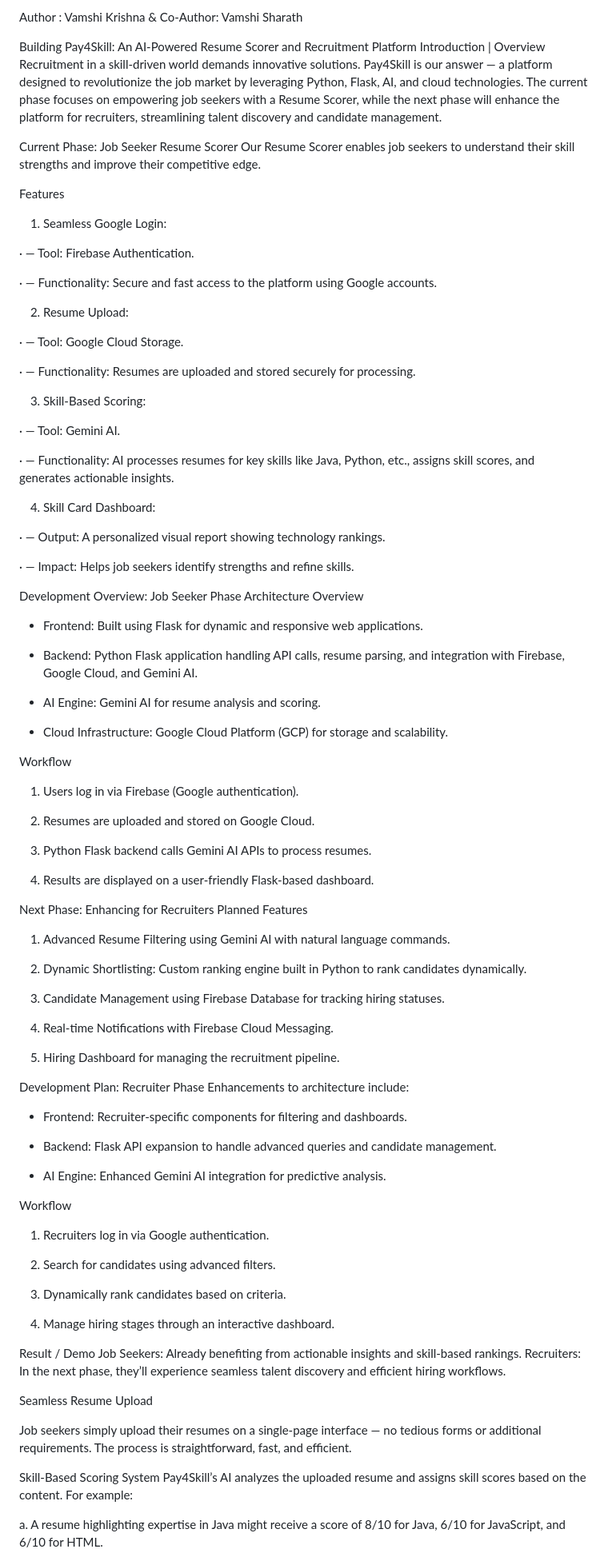
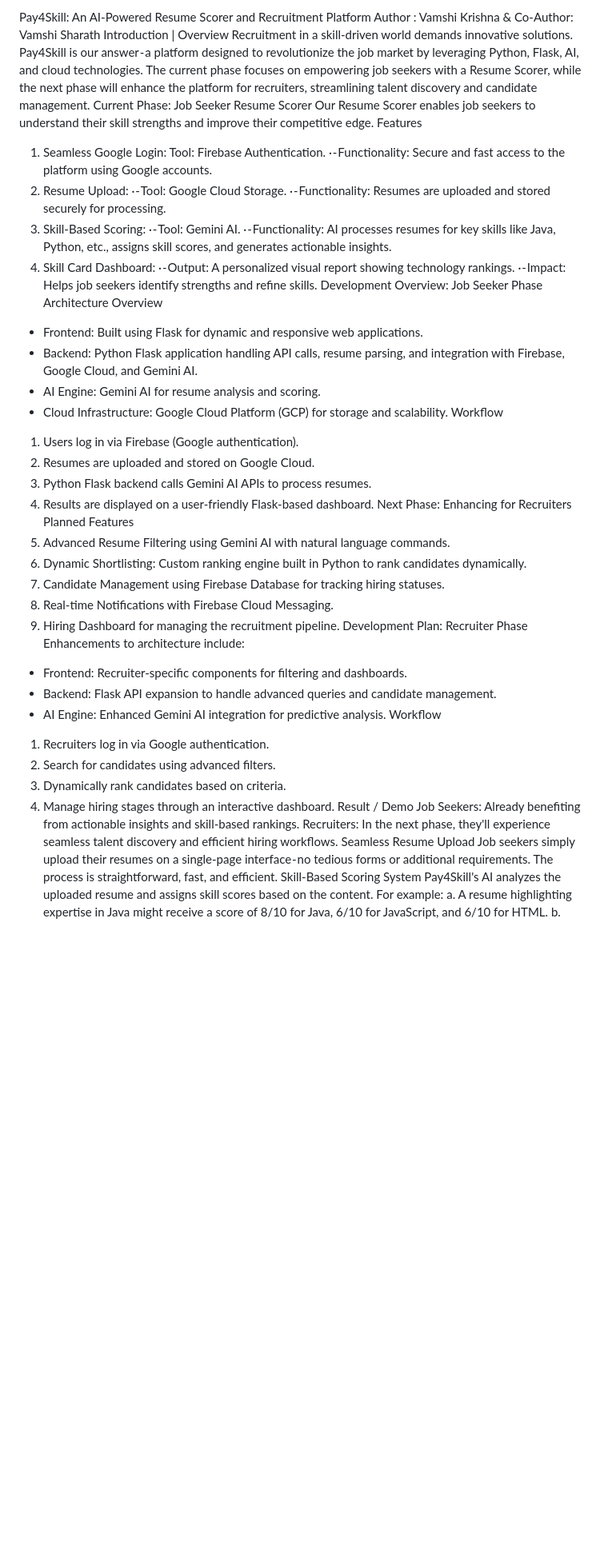
Before and after one commit to mvamshi92/pay4skill_jobseeker, a Markdown page: README.md, the part around the change printed below. Shown: that part at 80% size. GitHub-like rendering; blank space fills up the shorter version.

```diff
--- a/README.md
+++ b/README.md
@@ -1,97 +1,55 @@
-Author : Vamshi Krishna & Co-Author: Vamshi Sharath
-
-Building Pay4Skill: An AI-Powered Resume Scorer and Recruitment Platform
-Introduction | Overview
-Recruitment in a skill-driven world demands innovative solutions. Pay4Skill is our answer — a platform designed to revolutionize the job market by leveraging Python, Flask, AI, and cloud technologies. The current phase focuses on empowering job seekers with a Resume Scorer, while the next phase will enhance the platform for recruiters, streamlining talent discovery and candidate management.
-
-Current Phase: Job Seeker Resume Scorer
+Pay4Skill: An AI-Powered Resume Scorer and Recruitment Platform
+Author : Vamshi Krishna & Co-Author: Vamshi Sharath
+Introduction | Overview
+Recruitment in a skill-driven world demands innovative solutions. Pay4Skill is our answer - a platform designed to revolutionize the job market by leveraging Python, Flask, AI, and cloud technologies. The current phase focuses on empowering job seekers with a Resume Scorer, while the next phase will enhance the platform for recruiters, streamlining talent discovery and candidate management.
+Current Phase: Job Seeker Resume Scorer
 Our Resume Scorer enables job seekers to understand their skill strengths and improve their competitive edge.
-
 Features
 1. Seamless Google Login:
-
-· — Tool: Firebase Authentication.
-
-· — Functionality: Secure and fast access to the platform using Google accounts.
-
+Tool: Firebase Authentication.
+· - Functionality: Secure and fast access to the platform using Google accounts.
 2. Resume Upload:
-
-· — Tool: Google Cloud Storage.
-
-· — Functionality: Resumes are uploaded and stored securely for processing.
-
+· - Tool: Google Cloud Storage.
+· - Functionality: Resumes are uploaded and stored securely for processing.
 3. Skill-Based Scoring:
-
-· — Tool: Gemini AI.
-
-· — Functionality: AI processes resumes for key skills like Java, Python, etc., assigns skill scores, and generates actionable insights.
-
+· - Tool: Gemini AI.
+· - Functionality: AI processes resumes for key skills like Java, Python, etc., assigns skill scores, and generates actionable insights.
 4. Skill Card Dashboard:
-
-· — Output: A personalized visual report showing technology rankings.
-
-· — Impact: Helps job seekers identify strengths and refine skills.
-
-Development Overview: Job Seeker Phase
+· - Output: A personalized visual report showing technology rankings.
+· - Impact: Helps job seekers identify strengths and refine skills.
+Development Overview: Job Seeker Phase
 Architecture Overview
 - Frontend: Built using Flask for dynamic and responsive web applications.
-
 - Backend: Python Flask application handling API calls, resume parsing, and integration with Firebase, Google Cloud, and Gemini AI.
-
 - AI Engine: Gemini AI for resume analysis and scoring.
-
 - Cloud Infrastructure: Google Cloud Platform (GCP) for storage and scalability.
-
 Workflow
 1. Users log in via Firebase (Google authentication).
-
 2. Resumes are uploaded and stored on Google Cloud.
-
 3. Python Flask backend calls Gemini AI APIs to process resumes.
-
 4. Results are displayed on a user-friendly Flask-based dashboard.
-
 Next Phase: Enhancing for Recruiters
 Planned Features
 1. Advanced Resume Filtering using Gemini AI with natural language commands.
-
 2. Dynamic Shortlisting: Custom ranking engine built in Python to rank candidates dynamically.
-
 3. Candidate Management using Firebase Database for tracking hiring statuses.
-
 4. Real-time Notifications with Firebase Cloud Messaging.
-
 5. Hiring Dashboard for managing the recruitment pipeline.
-
 Development Plan: Recruiter Phase
 Enhancements to architecture include:
-
 - Frontend: Recruiter-specific components for filtering and dashboards.
-
 - Backend: Flask API expansion to handle advanced queries and candidate management.
-
 - AI Engine: Enhanced Gemini AI integration for predictive analysis.
-
 Workflow
 1. Recruiters log in via Google authentication.
-
 2. Search for candidates using advanced filters.
-
 3. Dynamically rank candidates based on criteria.
-
 4. Manage hiring stages through an interactive dashboard.
-
-Result / Demo
-Job Seekers: Already benefiting from actionable insights and skill-based rankings. Recruiters: In the next phase, they’ll experience seamless talent discovery and efficient hiring workflows.
-
-Seamless Resume Upload
-
-Job seekers simply upload their resumes on a single-page interface — no tedious forms or additional requirements. The process is straightforward, fast, and efficient.
-
-
-Skill-Based Scoring System
-Pay4Skill’s AI analyzes the uploaded resume and assigns skill scores based on the content. For example:
-
+Result / Demo
+Job Seekers: Already benefiting from actionable insights and skill-based rankings. Recruiters: In the next phase, they'll experience seamless talent discovery and efficient hiring workflows.
+Seamless Resume Upload
+Job seekers simply upload their resumes on a single-page interface - no tedious forms or additional requirements. The process is straightforward, fast, and efficient.
+Skill-Based Scoring System
+Pay4Skill's AI analyzes the uploaded resume and assigns skill scores based on the content. For example:
 a. A resume highlighting expertise in Java might receive a score of 8/10 for Java, 6/10 for JavaScript, and 6/10 for HTML.
-
 b. These scores give job seekers a clear idea of their strengths and areas of improvement
```
Also changed, not shown: other parts of README.md (+11 -7 lines).
